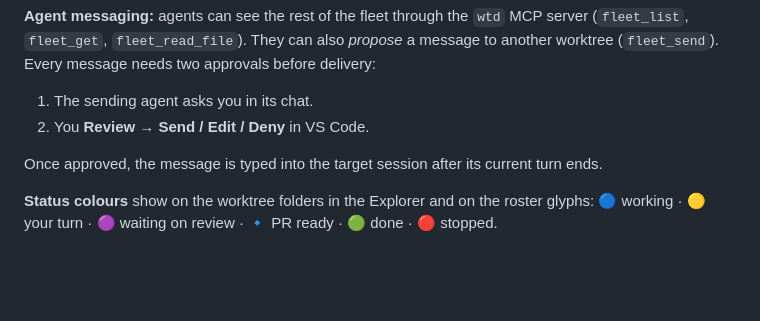
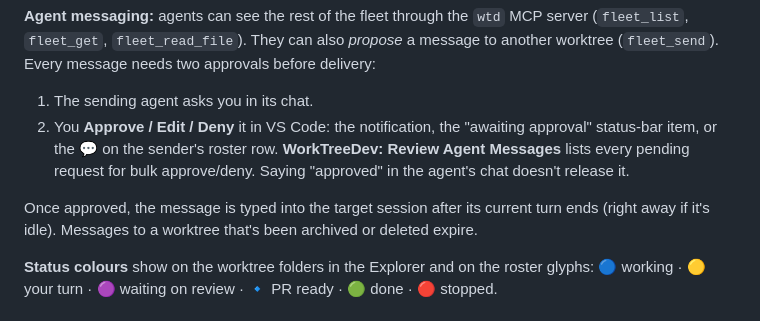
Before and after one commit to D-Luop/worktree-dev, a Markdown page: README.md, the part around the change. Rendered like a GitHub page; blank space fills up the shorter version.

Commit message:
docs: describe the message approval surfaces, bulk review and expiry

```diff
--- a/README.md
+++ b/README.md
@@ -154,9 +154,12 @@ in VS Code (with a diff) or with `wtd custom accept <id>`.
 worktree (`fleet_send`). Every message needs two approvals before delivery:
 
 1. The sending agent asks you in its chat.
-2. You **Review → Send / Edit / Deny** in VS Code.
+2. You **Approve / Edit / Deny** it in VS Code: the notification, the "awaiting approval" status-bar item, or
+   the 💬 on the sender's roster row. **WorkTreeDev: Review Agent Messages** lists every pending request
+   for bulk approve/deny. Saying "approved" in the agent's chat doesn't release it.
 
-Once approved, the message is typed into the target session after its current turn ends.
+Once approved, the message is typed into the target session after its current turn ends (right away if it's
+idle). Messages to a worktree that's been archived or deleted expire.
 
 **Status colours** show on the worktree folders in the Explorer and on the roster glyphs:
 🔵 working · 🟡 your turn · 🟣 waiting on review · 🔹 PR ready · 🟢 done · 🔴 stopped.
```
Also changed, not shown: docs/design/v2-windows-daemon.md (+2 -2 lines).
